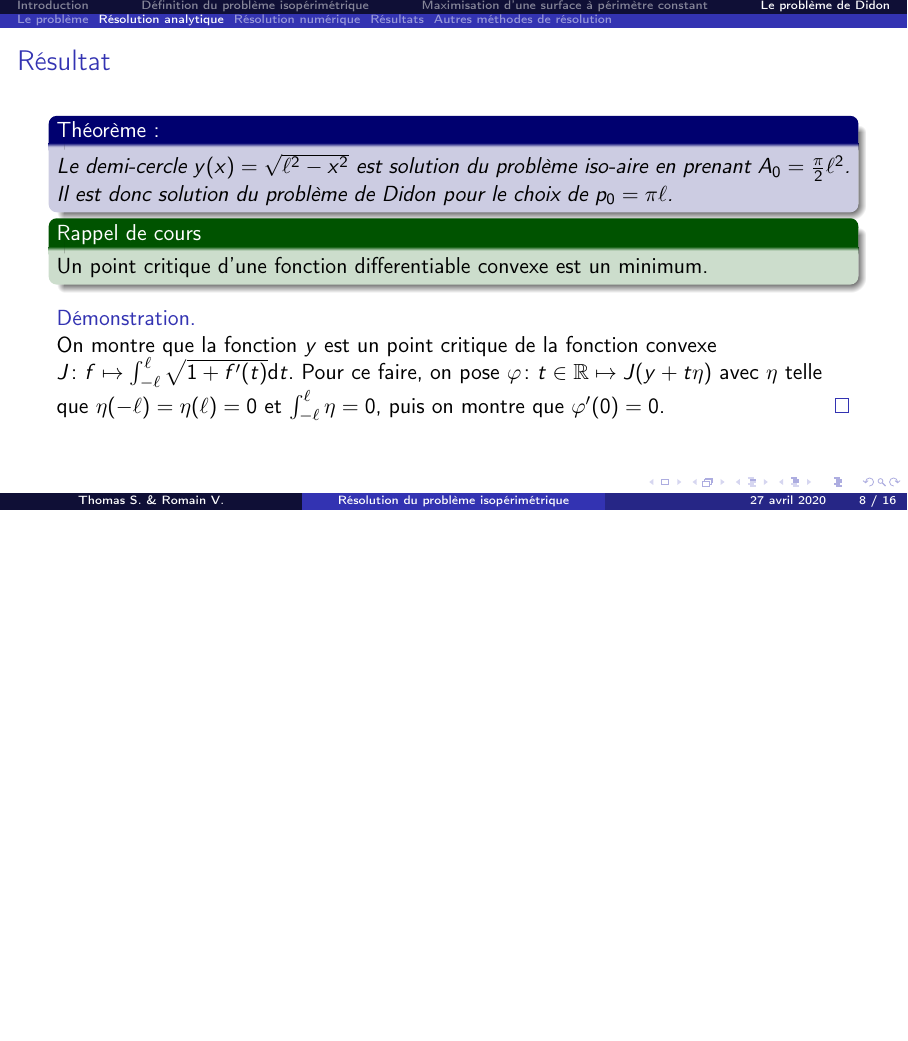
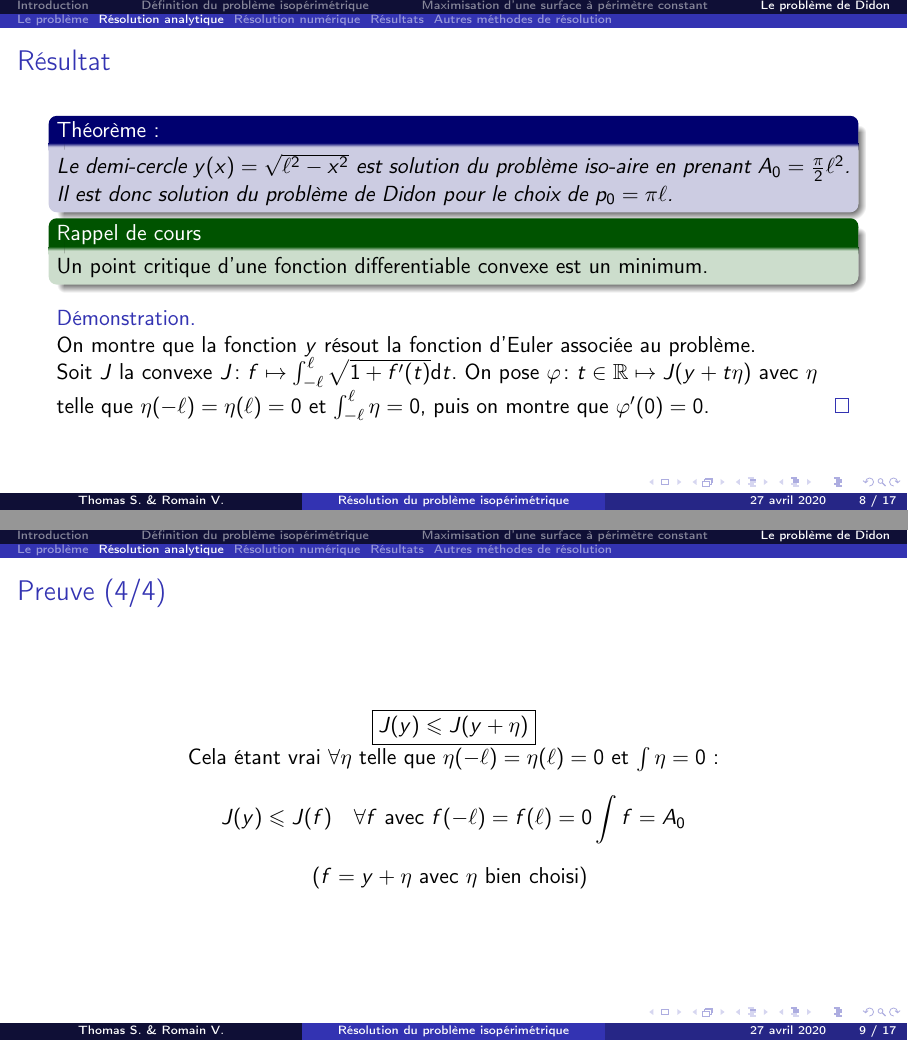
Before and after one commit to thomas-saigre/isoperimetrique, LaTeX slides (LaTeX/diapo.tex): page 11 of 21 before the commit and pages 11 and 15 of 25 after it, the two joined at a grey line, the shorter picture padded with empty space. Compiled offline with pdfLaTeX.

Commit message:
Démo Didon

```diff
--- a/LaTeX/diapo.tex
+++ b/LaTeX/diapo.tex
@@ -264,11 +264,61 @@ Les problèmes \emph{isopérimétrique} et \emph{iso-aire} sont \textbf{équival
 
 
     \begin{proof}
-    On montre que la fonction $y$ est un point critique de la fonction convexe $J\colon f\mapsto \int_{-\ell}^\ell \sqrt{1+f'(t)}\d t$.
-    Pour ce faire, on pose $\phi\colon t\in\R\mapsto J(y+t\eta)$ avec $\eta$ telle que $\eta(-\ell)=\eta(\ell)=0$ et $\int_{-\ell}^\ell \eta=0$, puis on montre que $\phi'(0)=0$.
+
+    On montre que la fonction $y$ résout la fonction d'Euler associée au problème.
+
+    Soit $J$ la convexe $J\colon f\mapsto \int_{-\ell}^\ell \sqrt{1+f'(t)}\d t$.
+    On pose $\phi\colon t\in\R\mapsto J(y+t\eta)$ avec $\eta$ telle que $\eta(-\ell)=\eta(\ell)=0$ et $\int_{-\ell}^\ell \eta=0$, puis on montre que $\phi'(0)=0$.
     \end{proof}
+\end{frame}
+
+\begin{frame}
+\frametitle{Preuve (\insertslidenumber{}/4)}
+\only<1>{%
+    \begin{eqnarray*}
+    \phi'(0) &=& \lim_{t\to 0}\dfrac{\phi(t)-\phi(0)}{t}\\
+            &=& \lim_{t\to0}\frac{J(y+t\eta)-J(y)}{t}\\
+            &=& \lim_{t\to0}\frac{1}{t}\left(\int_{-\ell}^\ell\sqrt{1+\left((y(x)+t\eta(x))'\right)^2}-\sqrt{1+y'(x)^2}\d x\right)\\
+            &=& \lim_{t\to0}\frac{1}{t}\int_{-\ell}^\ell\frac{1+\left((y(x)+t\eta(x))'\right)^2-(1+y'(x)^2)}{\sqrt{1+(y(x)+t\eta(x))'^2}+\sqrt{1+y'(x)^2}}\\
+            &=& \lim_{t\to 0}\frac{1}{t}\int_{-\ell}^\ell \frac{2ty'(x)\eta'(x)+t\eta'(x)}{\text{idem}}\d x\\
+            &=& \int_{-\ell}^\ell\frac{y'(x)\eta'(x)}{\sqrt{1+y'(x)^2}}\d x
+\end{eqnarray*}
+}
+\only<2>{%
+    Rappel : $y(x)=\sqrt{\ell^2-x^2}$, avec une IPP :
+    \begin{eqnarray*}
+    \phi'(0) &=&\int_{-\ell}^\ell\frac{y'(x)\eta'(x)}{\sqrt{1+y'(x)^2}}\d x = \left[\frac{-\eta(x) x}{\ell}\right]_{-\ell}^\ell + \int_{-\ell}^\ell\frac{\eta(x)}{\ell}\d x\\
+     &=& 0\qquad \text{car $\eta(-\ell)=\eta(\ell)=0$ et $\int\eta=0$}
+    \end{eqnarray*}
+}
+\only<3>{%
+    \begin{eqnarray*}
+    0=\phi'(0) &=& \lim_{t\to0}\frac{J(y+t\eta)-J(y)}{t}\\
+            &=& \lim_{t\to0}\frac{1}{t}\left(\vphantom{\frac{1}{2}}J(y+t(\eta-y+y))-J(y)\right)\\
+            &=& \lim_{t\to0}\frac{1}{t}\left(\vphantom{\frac{1}{2}}J((1-t)y+t(\eta+y))-J(y)\right)\\
+            &\leqslant&\lim_{t\to0}\frac{1}{t}\left(\vphantom{\frac{1}{2}}(1-t)J(y)+tJ(\eta+y)-J(y)\right)\quad\text{par convexité de $J$}\\
+            &=& \lim_{t\to0}\frac{1}{t}\left(-tJ(y)+tJ(\eta+y)\right)\\
+            &=& -J(y)+J(\eta+y)
+    \end{eqnarray*}
+    \center{\fbox{$J(y) \leqslant J(y+\eta)$}}
+}
+\only<4>{%
+    \center{\fbox{$J(y) \leqslant J(y+\eta)$}}
+
+    Cela étant vrai $\forall\eta$ telle que $\eta(-\ell)=\eta(\ell)=0$ et $\int\eta=0$ :
+    $$J(y)\leqslant J(f)\quad \forall f\text{ avec }f(-\ell)=f(\ell)=0\int f=A_0$$
+    ($f=y+\eta$ avec $\eta$ bien choisi)
+}
+
+
+
+
 
 \end{frame}
+
+
+
+
 
 
 
```
